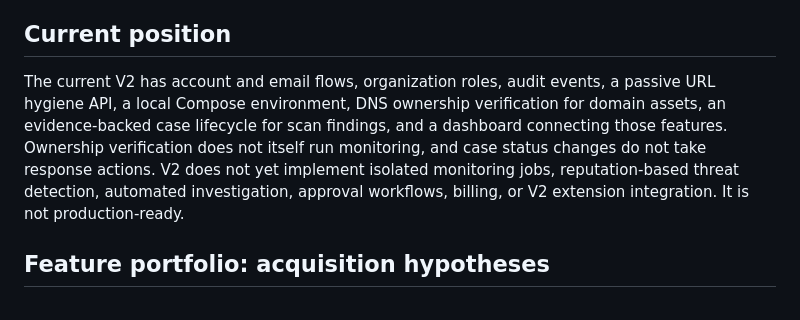
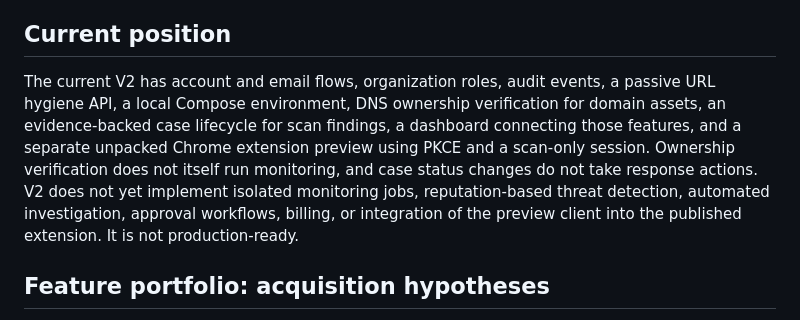
Before and after one commit to hyper1-afk/SecureLinkApp, a Markdown page: v2/docs/PRODUCT-DIRECTION.md, the part around the change. GitHub-like rendering.

```diff
--- a/v2/docs/PRODUCT-DIRECTION.md
+++ b/v2/docs/PRODUCT-DIRECTION.md
@@ -79,7 +79,7 @@ Prove backup restore, alert delivery, incident response, capacity limits, securi
 
 ## Current position
 
-The current V2 has account and email flows, organization roles, audit events, a passive URL hygiene API, a local Compose environment, DNS ownership verification for domain assets, an evidence-backed case lifecycle for scan findings, and a dashboard connecting those features. Ownership verification does not itself run monitoring, and case status changes do not take response actions. V2 does not yet implement isolated monitoring jobs, reputation-based threat detection, automated investigation, approval workflows, billing, or V2 extension integration. It is not production-ready.
+The current V2 has account and email flows, organization roles, audit events, a passive URL hygiene API, a local Compose environment, DNS ownership verification for domain assets, an evidence-backed case lifecycle for scan findings, a dashboard connecting those features, and a separate unpacked Chrome extension preview using PKCE and a scan-only session. Ownership verification does not itself run monitoring, and case status changes do not take response actions. V2 does not yet implement isolated monitoring jobs, reputation-based threat detection, automated investigation, approval workflows, billing, or integration of the preview client into the published extension. It is not production-ready.
 
 ## Feature portfolio: acquisition hypotheses
 
```
Also changed, not shown: v2/README.md (+3 -3 lines), v2/docs/STAGING-RUNBOOK.md (+2 -2 lines).
